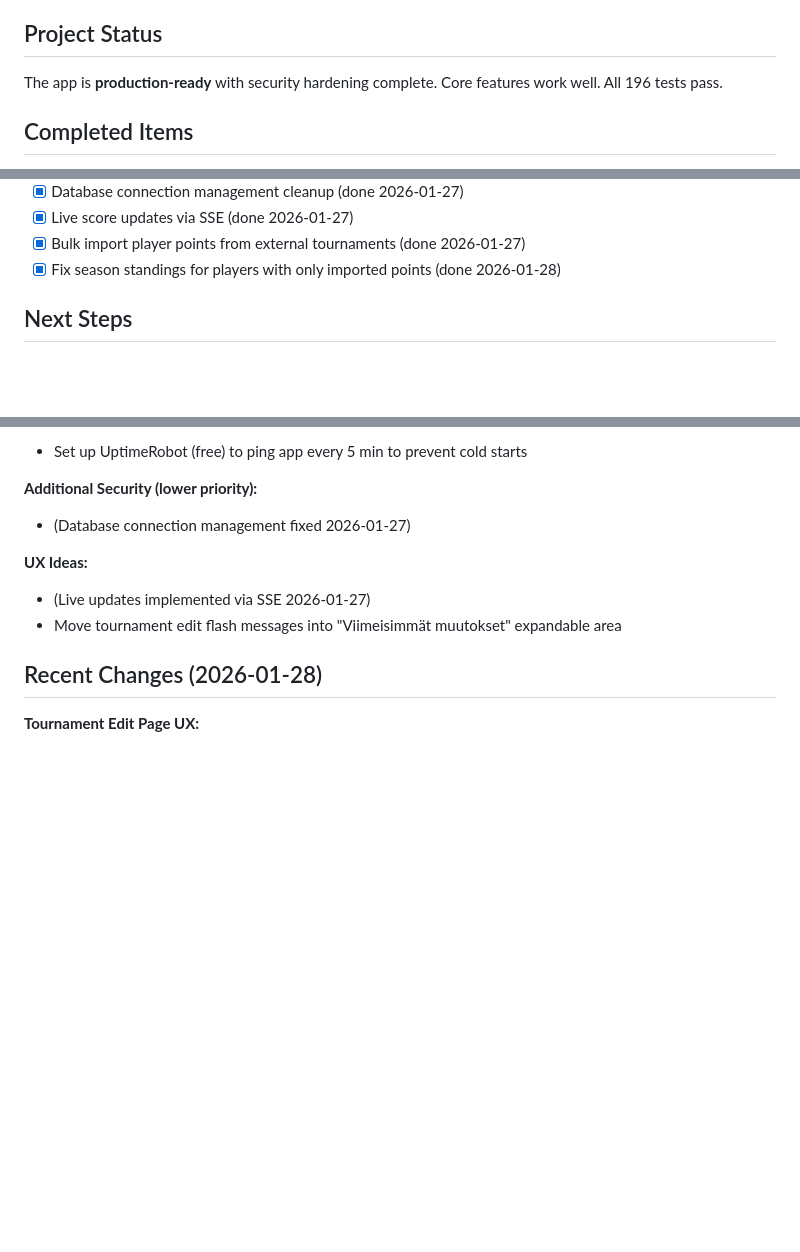
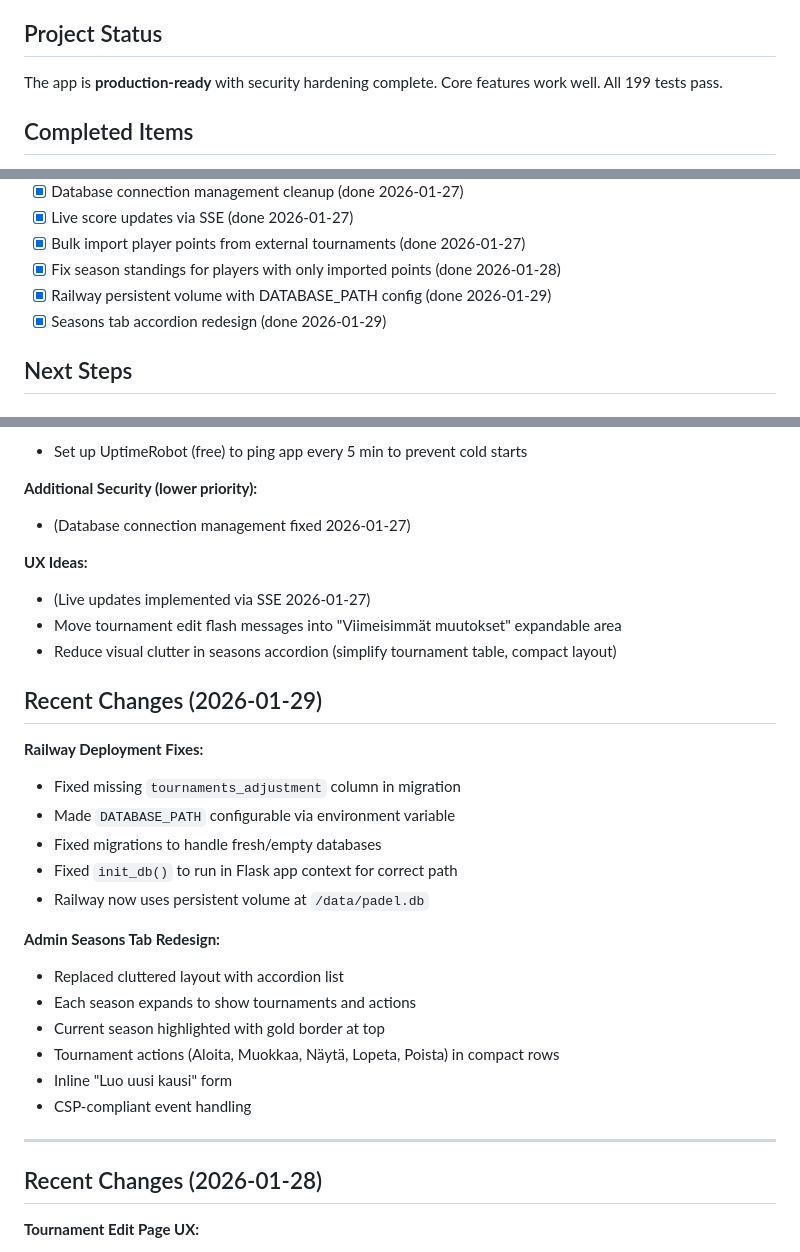
Before and after one commit to teemurulez/padel-scorer, a Markdown page: TODO.md, 3 parts joined by grey strips. Drawn GitHub-style; blank space fills up the shorter version.

```diff
--- a/TODO.md
+++ b/TODO.md
@@ -4,7 +4,7 @@
 
 ## Project Status
 
-The app is **production-ready** with security hardening complete. Core features work well. All 196 tests pass.
+The app is **production-ready** with security hardening complete. Core features work well. All 199 tests pass.
 
 ## Completed Items
 
@@ -27,6 +27,8 @@ The app is **production-ready** with security hardening complete. Core features
 - [x] Live score updates via SSE (done 2026-01-27)
 - [x] Bulk import player points from external tournaments (done 2026-01-27)
 - [x] Fix season standings for players with only imported points (done 2026-01-28)
+- [x] Railway persistent volume with DATABASE_PATH config (done 2026-01-29)
+- [x] Seasons tab accordion redesign (done 2026-01-29)
 
 ## Next Steps
 
@@ -51,6 +53,26 @@ The app is **production-ready** with security hardening complete. Core features
 **UX Ideas:**
 - (Live updates implemented via SSE 2026-01-27)
 - Move tournament edit flash messages into "Viimeisimmät muutokset" expandable area
+- Reduce visual clutter in seasons accordion (simplify tournament table, compact layout)
+
+## Recent Changes (2026-01-29)
+
+**Railway Deployment Fixes:**
+- Fixed missing `tournaments_adjustment` column in migration
+- Made `DATABASE_PATH` configurable via environment variable
+- Fixed migrations to handle fresh/empty databases
+- Fixed `init_db()` to run in Flask app context for correct path
+- Railway now uses persistent volume at `/data/padel.db`
+
+**Admin Seasons Tab Redesign:**
+- Replaced cluttered layout with accordion list
+- Each season expands to show tournaments and actions
+- Current season highlighted with gold border at top
+- Tournament actions (Aloita, Muokkaa, Näytä, Lopeta, Poista) in compact rows
+- Inline "Luo uusi kausi" form
+- CSP-compliant event handling
+
+---
 
 ## Recent Changes (2026-01-28)
 
```
Also changed, not shown: other parts of TODO.md (+1 -1 lines), docs/daily-summaries/DAILY_SUMMARY_2026-01-29.md (added, +52 -0 lines).
